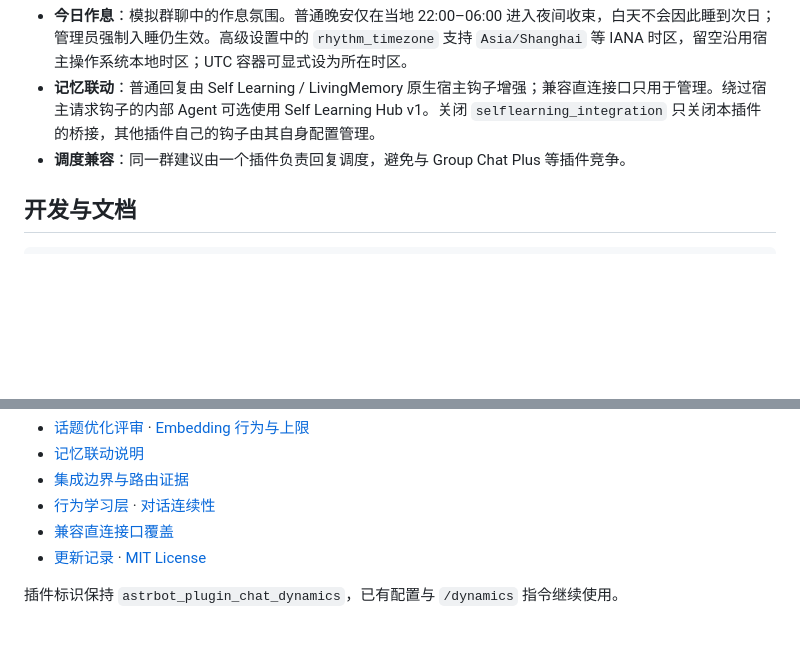
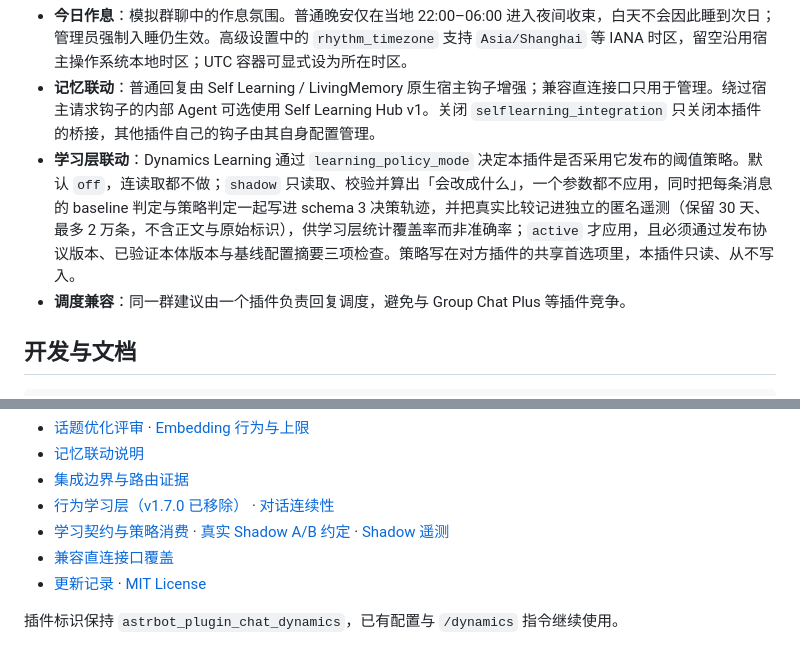
Before and after one commit to ysyhlly/astrbot_plugin_chat_dynamics, a Markdown page: README.md, 2 parts joined by grey strips. Drawn GitHub-style; blank space fills up the shorter version.

```diff
--- a/README.md
+++ b/README.md
@@ -105,6 +105,7 @@ AstrBot 群聊互动插件：合并碎发、追踪话题、判断回应时机，
 - **媒体理解**：媒体门闩用于判断是否适合接话，深入理解需相应开关及宿主、适配器、Provider 支持；人设模式可向 Agent 传递附件。
 - **今日作息**：模拟群聊中的作息氛围。普通晚安仅在当地 22:00–06:00 进入夜间收束，白天不会因此睡到次日；管理员强制入睡仍生效。高级设置中的 `rhythm_timezone` 支持 `Asia/Shanghai` 等 IANA 时区，留空沿用宿主操作系统本地时区；UTC 容器可显式设为所在时区。
 - **记忆联动**：普通回复由 Self Learning / LivingMemory 原生宿主钩子增强；兼容直连接口只用于管理。绕过宿主请求钩子的内部 Agent 可选使用 Self Learning Hub v1。关闭 `selflearning_integration` 只关闭本插件的桥接，其他插件自己的钩子由其自身配置管理。
+- **学习层联动**：Dynamics Learning 通过 `learning_policy_mode` 决定本插件是否采用它发布的阈值策略。默认 `off`，连读取都不做；`shadow` 只读取、校验并算出「会改成什么」，一个参数都不应用，同时把每条消息的 baseline 判定与策略判定一起写进 schema 3 决策轨迹，并把真实比较记进独立的匿名遥测（保留 30 天、最多 2 万条，不含正文与原始标识），供学习层统计覆盖率而非准确率；`active` 才应用，且必须通过发布协议版本、已验证本体版本与基线配置摘要三项检查。策略写在对方插件的共享首选项里，本插件只读、从不写入。
 - **调度兼容**：同一群建议由一个插件负责回复调度，避免与 Group Chat Plus 等插件竞争。
 
 ## 开发与文档
@@ -126,7 +127,8 @@ python scripts/check_release.py
 - [话题优化评审](docs/topic_optimization.md) · [Embedding 行为与上限](docs/embedding_changes.md)
 - [记忆联动说明](docs/companion-integration-fix-2026-09-07.md)
 - [集成边界与路由证据](docs/integrations-routing.md)
-- [行为学习层](docs/dynamics-learning.md) · [对话连续性](docs/dialogue-continuity.md)
+- [行为学习层（v1.7.0 已移除）](docs/dynamics-learning.md) · [对话连续性](docs/dialogue-continuity.md)
+- [学习契约与策略消费](docs/learning-contract.md) · [真实 Shadow A/B 约定](docs/shadow-experiment.md) · [Shadow 遥测](docs/shadow_telemetry.md)
 - [兼容直连接口覆盖](docs/selflearning-api-coverage.md)
 - [更新记录](CHANGELOG.md) · [MIT License](LICENSE)
 
```
Also changed, not shown: CHANGELOG.md (+14 -14 lines), docs/dynamics-learning.md (+11 -1 lines).
